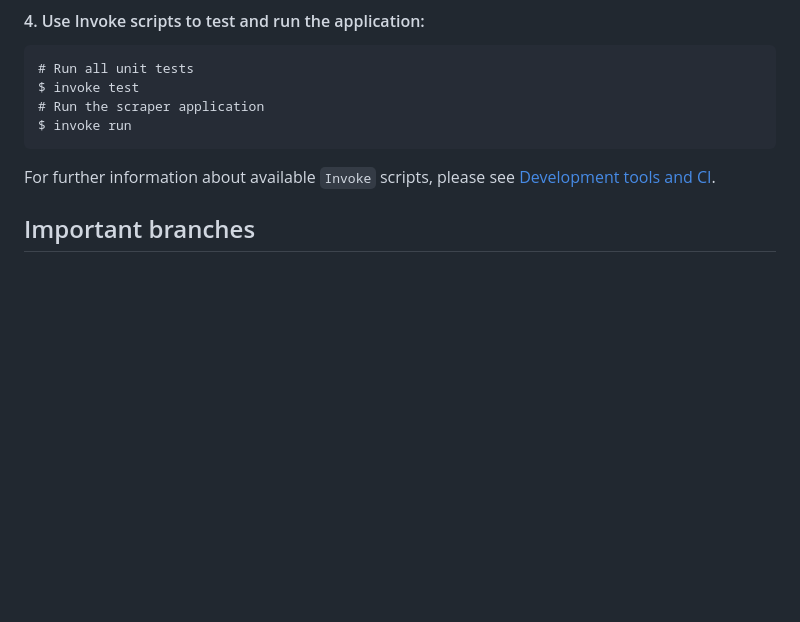
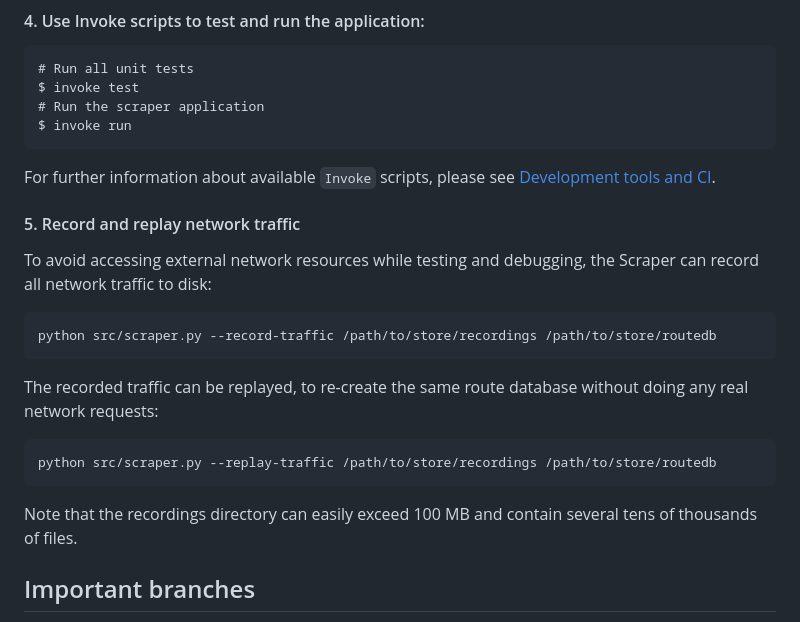
Before and after one commit to aardjon/trad, a Markdown page: CONTRIBUTING.md, the part around the change. GitHub-like rendering; blank space fills up the shorter version.

Commit message:
doc: Mention the record and replay feature in CONTRIBUTING

````diff
--- a/CONTRIBUTING.md
+++ b/CONTRIBUTING.md
@@ -90,6 +90,25 @@ $ invoke run
 
 For further information about available `Invoke` scripts, please see [Development tools and CI](doc/devtools.md).
 
+#### 5. Record and replay network traffic
+
+To avoid accessing external network resources while testing and debugging, the Scraper can record
+all network traffic to disk:
+
+```
+python src/scraper.py --record-traffic /path/to/store/recordings /path/to/store/routedb
+```
+
+The recorded traffic can be replayed, to re-create the same route database without doing any real
+network requests:
+
+```
+python src/scraper.py --replay-traffic /path/to/store/recordings /path/to/store/routedb
+```
+
+Note that the recordings directory can easily exceed 100 MB and contain several tens of thousands
+of files.
+
 
 ## Important branches
 
````
